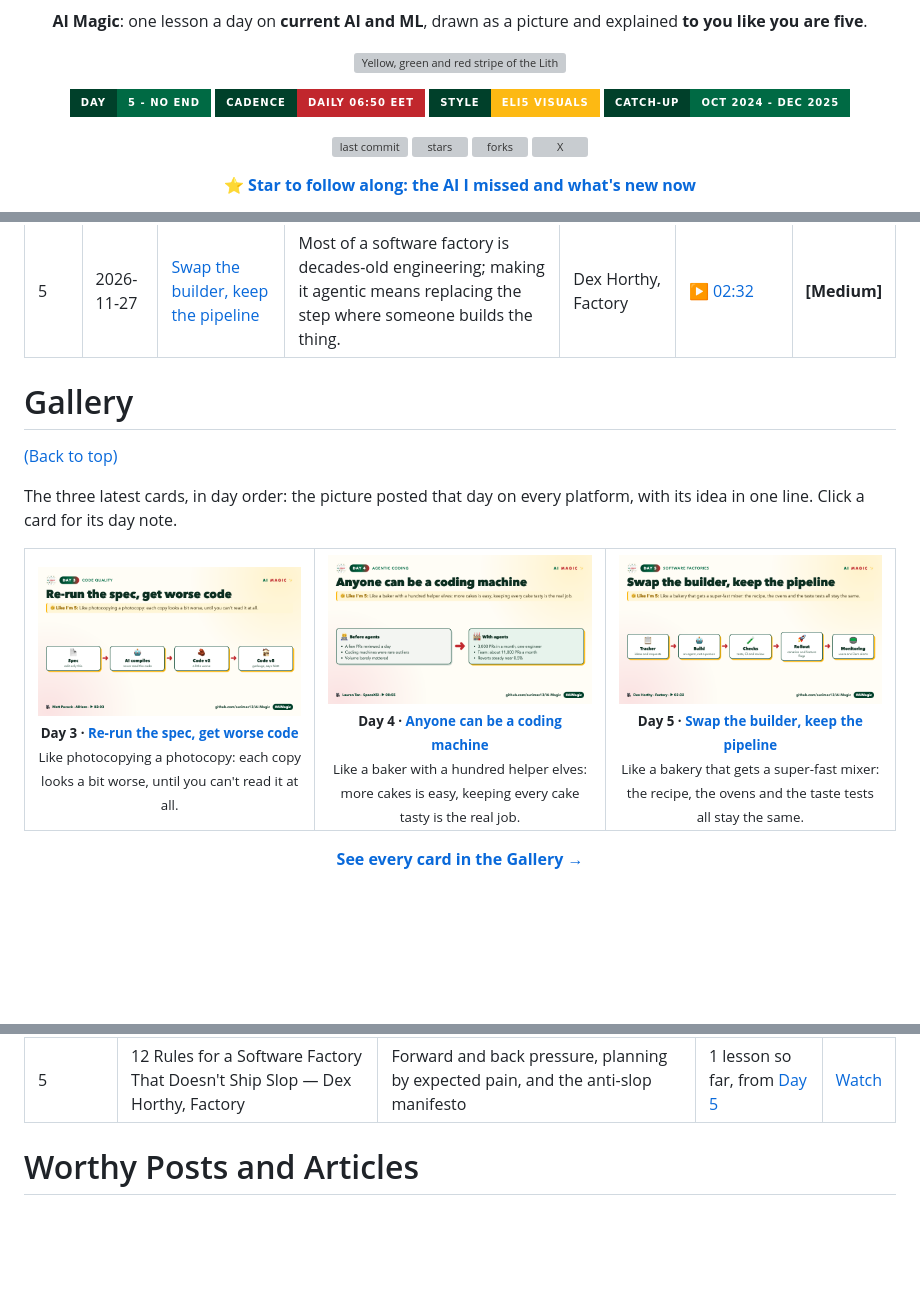
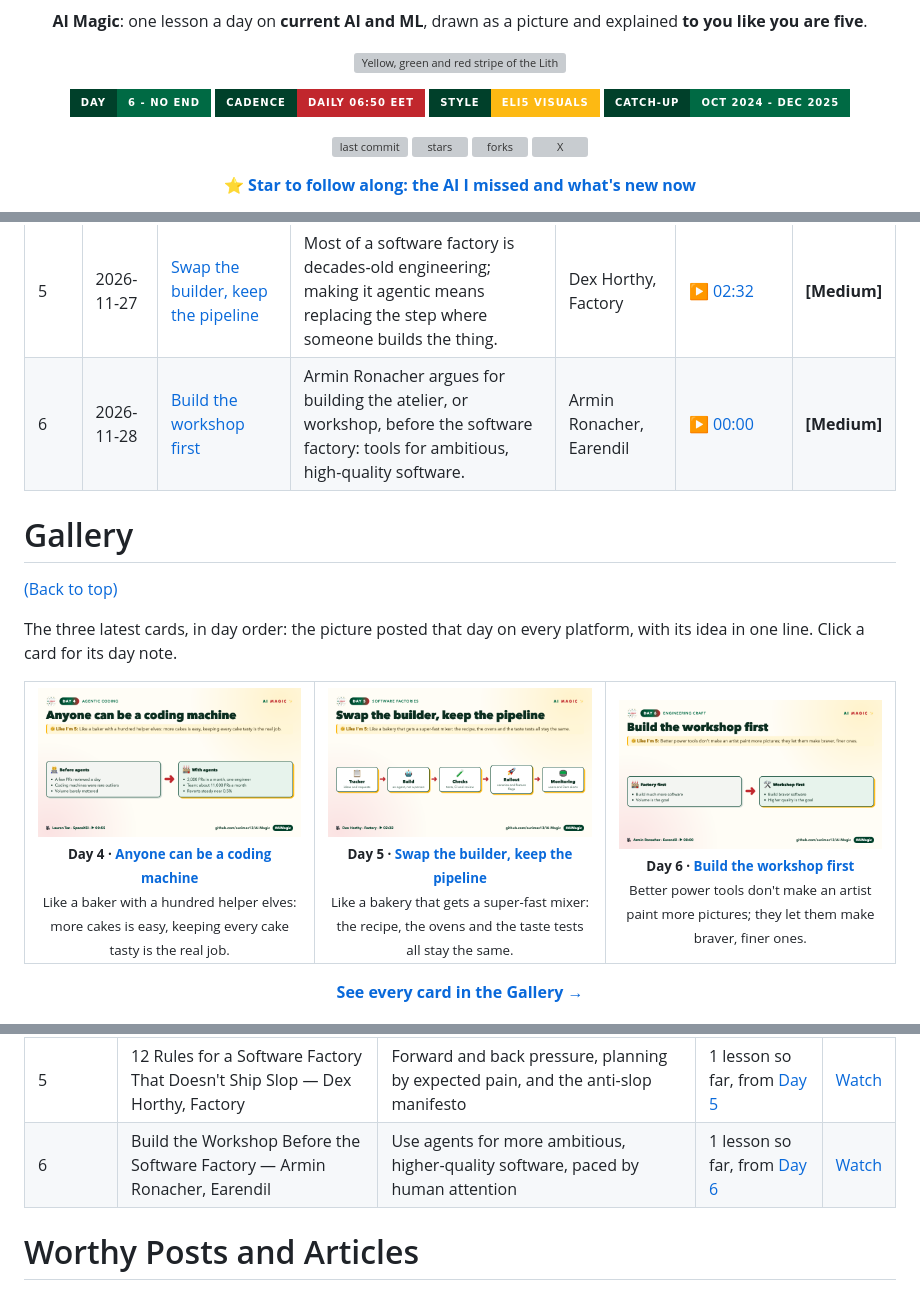
Before and after one commit to aurimas13/AI-Magic, a Markdown page: README.md, 3 parts joined by grey strips. GitHub-like rendering; pictures changed too: assets/cards/day-006.png (added); badges without logos; blank space fills up the shorter version; grey boxes are pictures that could not be loaded.

Commit message:
Day 6: Build the workshop first

```diff
--- a/README.md
+++ b/README.md
@@ -7,7 +7,7 @@
 <p align="center"><img src="assets/logo/stripe.svg" width="360" alt="Yellow, green and red stripe of the Lithuanian flag"/></p>
 
 <p align="center">
-<a href="#daily-magic"><img alt="day" src="https://img.shields.io/badge/Day-5%20--%20no%20end-006A44?style=for-the-badge&labelColor=00402A"/></a>
+<a href="#daily-magic"><img alt="day" src="https://img.shields.io/badge/Day-6%20--%20no%20end-006A44?style=for-the-badge&labelColor=00402A"/></a>
 <a href="#how-it-works"><img alt="cadence" src="https://img.shields.io/badge/Cadence-daily%2006%3A50%20EET-C1272D?style=for-the-badge&labelColor=00402A"/></a>
 <a href="#visual-glossary"><img alt="eli5" src="https://img.shields.io/badge/Style-ELI5%20visuals-FDB913?style=for-the-badge&labelColor=00402A"/></a>
 <a href="#what-i-missed"><img alt="catch-up" src="https://img.shields.io/badge/Catch--up-Oct%202024%20--%20Dec%202025-006A44?style=for-the-badge&labelColor=00402A"/></a>
@@ -106,6 +106,7 @@ the words explained simply and something to try); **Timestamp** jumps straight t
 | 3 | 2026-11-25 | [Re-run the spec, get worse code](days/day-003.md) | Specs-to-code means editing only the spec and regenerating; Matt Pocock found each run produced worse code: software entropy. | Matt Pocock, AIHero | [▶ 02:03](https://www.youtube.com/watch?v=v4F1gFy-hqg&t=123s) | **[Medium]** |
 | 4 | 2026-11-26 | [Anyone can be a coding machine](days/day-004.md) | Agents let anyone ship at huge volume; the engineer's job becomes keeping quality up while output soars. | Lauren Tan, SpaceXSI | [▶ 00:55](https://www.youtube.com/watch?v=O_zcc6Xl12g&t=55s) | **[Medium]** |
 | 5 | 2026-11-27 | [Swap the builder, keep the pipeline](days/day-005.md) | Most of a software factory is decades-old engineering; making it agentic means replacing the step where someone builds the thing. | Dex Horthy, Factory | [▶ 02:32](https://www.youtube.com/watch?v=-NFMsM2y0Vk&t=152s) | **[Medium]** |
+| 6 | 2026-11-28 | [Build the workshop first](days/day-006.md) | Armin Ronacher argues for building the atelier, or workshop, before the software factory: tools for ambitious, high-quality software. | Armin Ronacher, Earendil | [▶ 00:00](https://www.youtube.com/watch?v=JNexz3Tbiu8&t=0s) | **[Medium]** |
 
 # Gallery
 
@@ -116,9 +117,9 @@ Click a card for its day note.
 
 <table>
 <tr>
-<td width="33%" valign="top" align="center"><a href="days/day-003.md"><img src="assets/cards/day-003.png" width="100%" alt="Day 3: Re-run the spec, get worse code"></a><br><sub><b>Day 3 · <a href="days/day-003.md">Re-run the spec, get worse code</a></b><br>Like photocopying a photocopy: each copy looks a bit worse, until you can't read it at all.</sub></td>
 <td width="33%" valign="top" align="center"><a href="days/day-004.md"><img src="assets/cards/day-004.png" width="100%" alt="Day 4: Anyone can be a coding machine"></a><br><sub><b>Day 4 · <a href="days/day-004.md">Anyone can be a coding machine</a></b><br>Like a baker with a hundred helper elves: more cakes is easy, keeping every cake tasty is the real job.</sub></td>
 <td width="33%" valign="top" align="center"><a href="days/day-005.md"><img src="assets/cards/day-005.png" width="100%" alt="Day 5: Swap the builder, keep the pipeline"></a><br><sub><b>Day 5 · <a href="days/day-005.md">Swap the builder, keep the pipeline</a></b><br>Like a bakery that gets a super-fast mixer: the recipe, the ovens and the taste tests all stay the same.</sub></td>
+<td width="33%" valign="top" align="center"><a href="days/day-006.md"><img src="assets/cards/day-006.png" width="100%" alt="Day 6: Build the workshop first"></a><br><sub><b>Day 6 · <a href="days/day-006.md">Build the workshop first</a></b><br>Better power tools don't make an artist paint more pictures; they let them make braver, finer ones.</sub></td>
 </tr>
 </table>
 
@@ -147,6 +148,7 @@ broken into many separate lessons, spread across the calendar so consecutive day
 | 3 | "Software Fundamentals Matter More Than Ever" — Matt Pocock | Old software books, new agent problems: shared design, shared language, deep modules | 1 lesson so far, from [Day 3](days/day-003.md) | [Watch](https://www.youtube.com/watch?v=v4F1gFy-hqg) |
 | 4 | All Code Is Slop (Except Mine) — Lauren Tan, SpaceXSI | Turn every agent correction into a deterministic check so the codebase teaches good habits | 1 lesson so far, from [Day 4](days/day-004.md) | [Watch](https://www.youtube.com/watch?v=O_zcc6Xl12g) |
 | 5 | 12 Rules for a Software Factory That Doesn't Ship Slop — Dex Horthy, Factory | Forward and back pressure, planning by expected pain, and the anti-slop manifesto | 1 lesson so far, from [Day 5](days/day-005.md) | [Watch](https://www.youtube.com/watch?v=-NFMsM2y0Vk) |
+| 6 | Build the Workshop Before the Software Factory — Armin Ronacher, Earendil | Use agents for more ambitious, higher-quality software, paced by human attention | 1 lesson so far, from [Day 6](days/day-006.md) | [Watch](https://www.youtube.com/watch?v=JNexz3Tbiu8) |
 
 # Worthy Posts and Articles
 
```
Also changed, not shown: other parts of README.md (+2 -0 lines), GALLERY.md (+2 -2 lines), days/day-006.md (added, +37 -0 lines).
